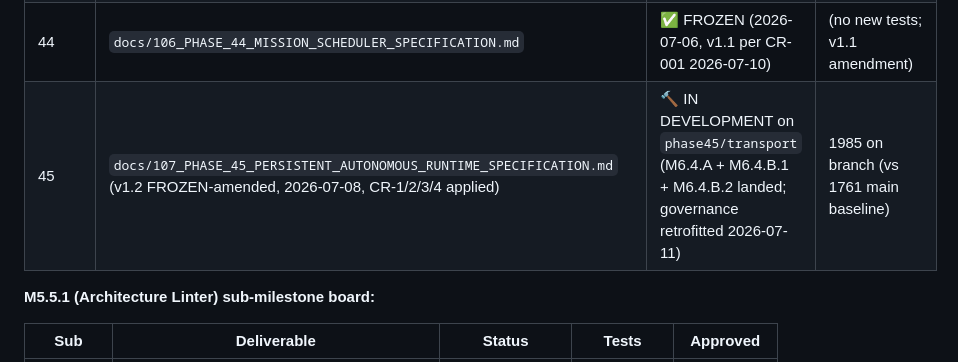
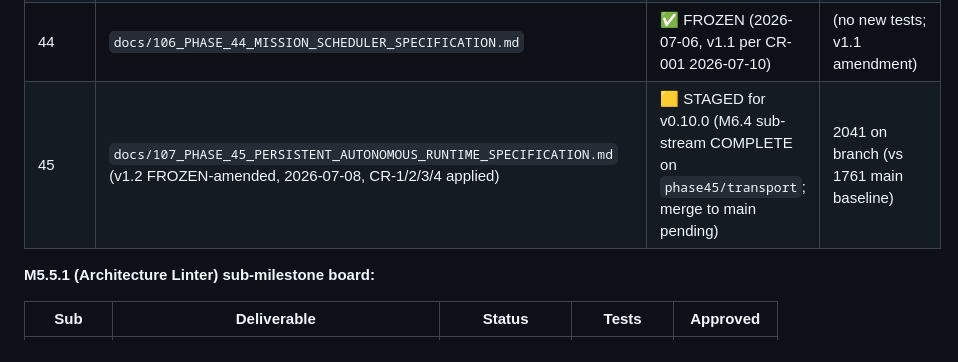
Before and after one commit to krsnaceng07/jarvis99, a Markdown page: AGENTS.md, the part around the change. Drawn GitHub-style.

```diff
--- a/AGENTS.md
+++ b/AGENTS.md
@@ -438,7 +438,7 @@ Maintain this board. When a phase freezes, add one line here and set its spec ST
 | 42 | `docs/104_PHASE_42_IDENTITY_ENGINE_SPECIFICATION.md` | ✅ FROZEN (2026-07-06) | 44 passed (1259 total) |
 | 43 | `docs/105_PHASE_43_GOAL_ENGINE_SPECIFICATION.md` | ✅ FROZEN (2026-07-06) | (no new tests; spec freeze) |
 | 44 | `docs/106_PHASE_44_MISSION_SCHEDULER_SPECIFICATION.md` | ✅ FROZEN (2026-07-06, v1.1 per CR-001 2026-07-10) | (no new tests; v1.1 amendment) |
-| 45 | `docs/107_PHASE_45_PERSISTENT_AUTONOMOUS_RUNTIME_SPECIFICATION.md` (v1.2 FROZEN-amended, 2026-07-08, CR-1/2/3/4 applied) | 🔨 IN DEVELOPMENT on `phase45/transport` (M6.4.A + M6.4.B.1 + M6.4.B.2 landed; governance retrofitted 2026-07-11) | 1985 on branch (vs 1761 main baseline) |
+| 45 | `docs/107_PHASE_45_PERSISTENT_AUTONOMOUS_RUNTIME_SPECIFICATION.md` (v1.2 FROZEN-amended, 2026-07-08, CR-1/2/3/4 applied) | 🟨 STAGED for v0.10.0 (M6.4 sub-stream COMPLETE on `phase45/transport`; merge to main pending) | 2041 on branch (vs 1761 main baseline) |
 
 
 
```
Also changed, not shown: JARVIS_EXECUTIVE_DASHBOARD.md (+26 -22 lines), docs/releases/RELEASE_0.10.0_PREP_PHASE_45_M6_4_SUBSTREAM.md (added, +364 -0 lines).
